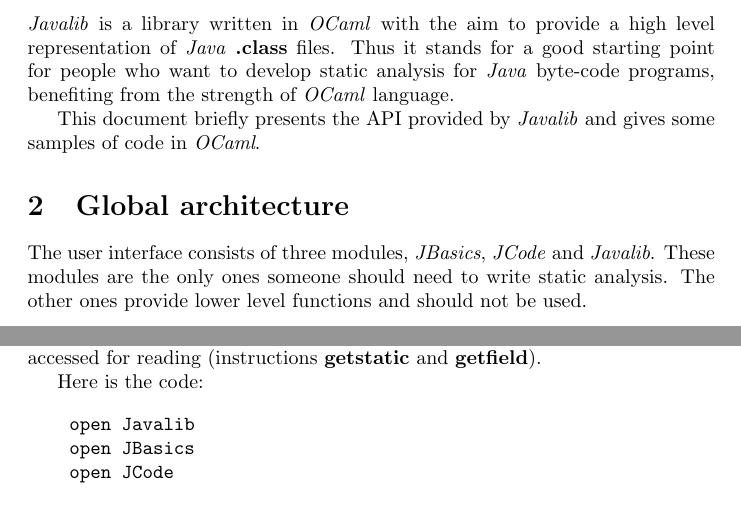
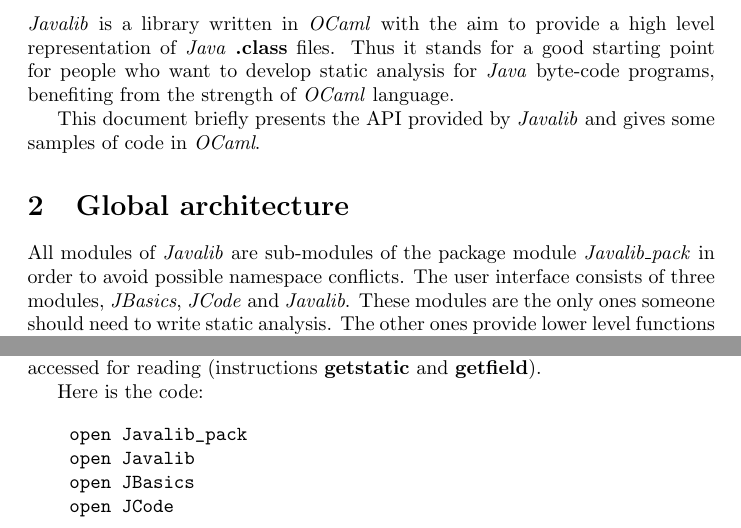
Before and after one commit to javalib-team/javalib, a LaTeX document (doc/tutorial/javalib_tutorial.tex): two parts of pages 3 and 5 of 9, joined at a grey line, cut so that both start at the same text. Compiled offline with pdfLaTeX.

Commit message:
modifications on doc for release

```diff
--- a/doc/tutorial/javalib_tutorial.tex
+++ b/doc/tutorial/javalib_tutorial.tex
@@ -31,10 +31,12 @@ and gives some samples of code in \emph{OCaml}.
 
 \section{Global architecture}
 
-The user interface consists of three modules, \emph{JBasics},
-\emph{JCode} and \emph{Javalib}. These modules are the only ones
-someone should need to write static analysis. The other ones
-provide lower level functions and should not be used.
+All modules of \emph{Javalib} are sub-modules of the package module
+\emph{Javalib\_pack} in order to avoid possible namespace
+conflicts. The user interface consists of three modules,
+\emph{JBasics}, \emph{JCode} and \emph{Javalib}. These modules are
+the only ones someone should need to write static analysis. The
+other ones provide lower level functions and should not be used.
 
 \subsection{\emph{JBasics} module}
 
@@ -120,6 +122,7 @@ You first need to build the signatures associated to each entity.
 According to the \emph{Javalib} API you will write:
 
 \begin{verbatim}
+    open Javalib_pack
     open JBasics
     let aname = make_cn "A"
     let java_lang_string = make_cn "java.lang.String"
@@ -191,6 +194,7 @@ accessed for reading (instructions \textbf{getstatic} and
 Here is the code:
 
 \begin{verbatim}
+    open Javalib_pack
     open Javalib
     open JBasics
     open JCode
```
Also changed, not shown: doc/tutorial/javalib_tutorial.md (+5 -1 lines), 4 other files.
